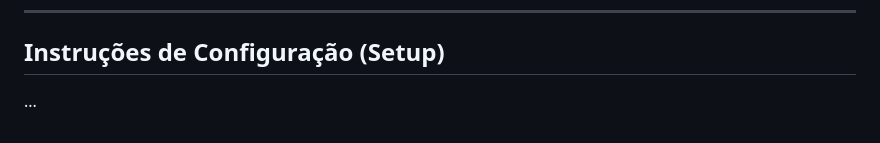
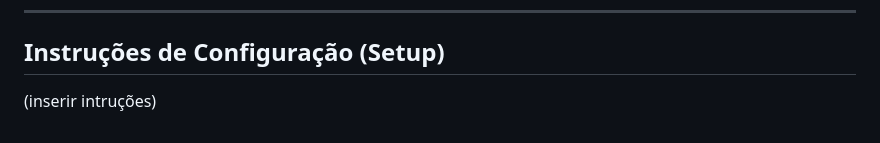
Before and after one commit to RaphaelRates/Projeto-Beirada, a Markdown page: README.md, the part around one of its changes. Drawn GitHub-style.

```diff
--- a/README.md
+++ b/README.md
@@ -164,4 +164,4 @@ Antes de rodar o projeto, é necessário ter instalado:
 
 ## Instruções de Configuração (Setup)
 
-...
+(inserir intruções)
```
Also changed, not shown: other parts of README.md (+1 -1 lines).
